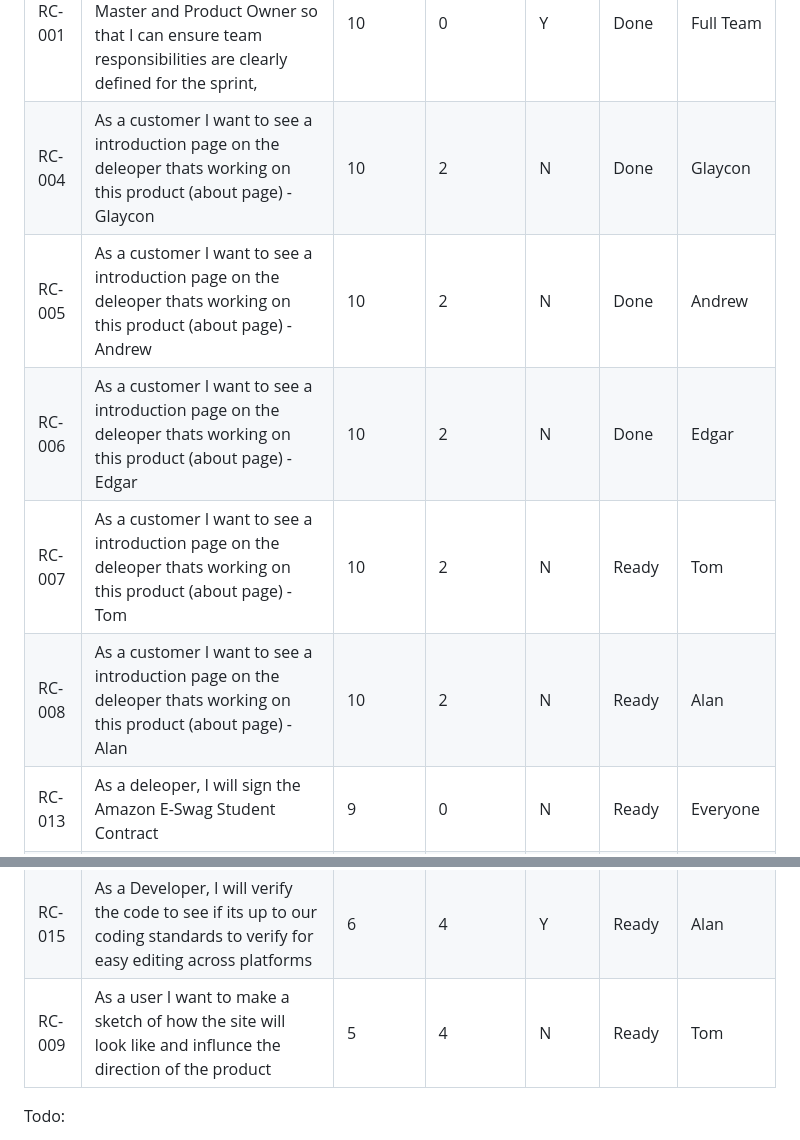
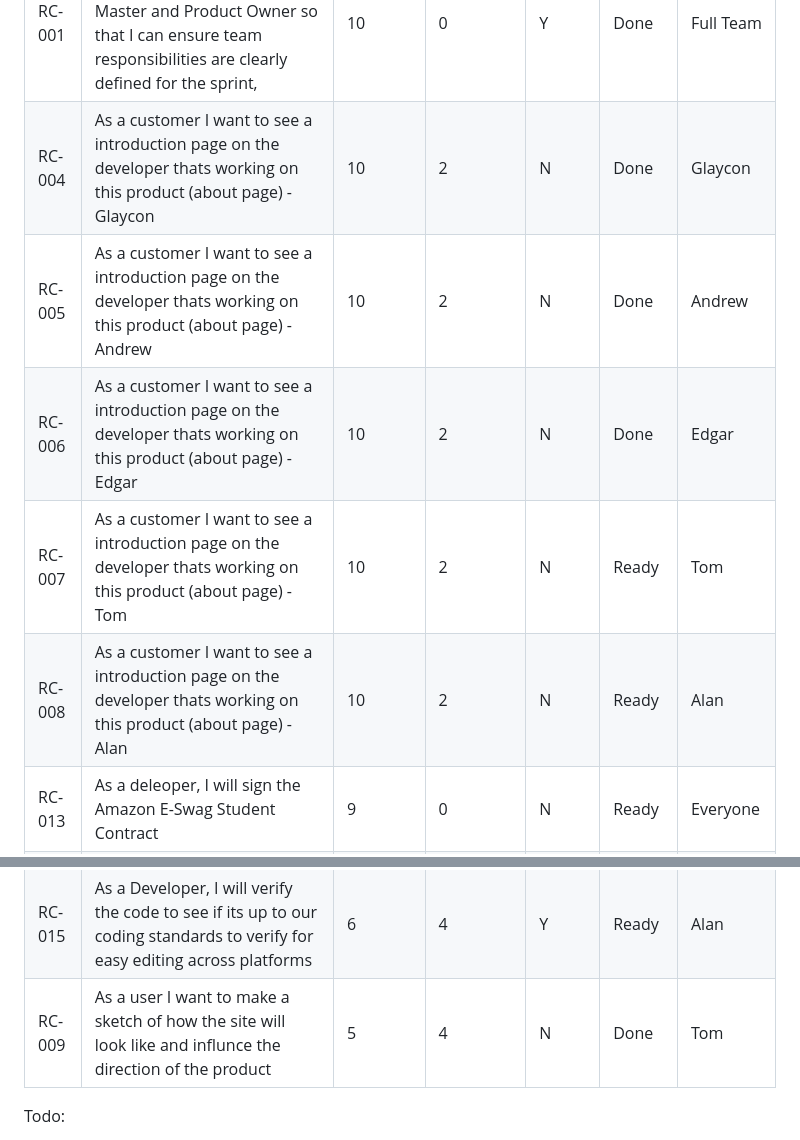
Before and after one commit to SpicyChalupas/E-Swags-App, a Markdown page: Backlogs/Sprint5Backlog.md, 2 parts joined by grey strips. Rendered like a GitHub page.

```diff
--- a/Backlogs/Sprint5Backlog.md
+++ b/Backlogs/Sprint5Backlog.md
@@ -20,11 +20,11 @@ Current Assign Total Points: 33
 | **ID** | **User Story / Task** | **Priority (1-10)** | **Estimate (SP)** | **Spike (Y/N)** | **Status** | **Assigned** |
 |--------|------------------------|--------------|--------------|------------|--------------|--------------|
 | RC-001 | As a Scrum Team, we want to identify the Sprint 5 Scrum Master and Product Owner so that I can ensure team responsibilities are clearly defined for the sprint, | 10 | 0 | Y | Done | Full Team |
- | RC-004 | As a customer I want to see a introduction page on the deleoper thats working on this product (about page) - Glaycon | 10 | 2 | N | Done | Glaycon |
- | RC-005 | As a customer I want to see a introduction page on the deleoper thats working on this product (about page) - Andrew | 10 | 2 | N | Done | Andrew |
- | RC-006 | As a customer I want to see a introduction page on the deleoper thats working on this product (about page) - Edgar | 10 | 2 | N | Done | Edgar |
- | RC-007 | As a customer I want to see a introduction page on the deleoper thats working on this product (about page) - Tom | 10 | 2 | N | Ready | Tom |
- | RC-008 | As a customer I want to see a introduction page on the deleoper thats working on this product (about page) - Alan | 10 | 2 | N | Ready | Alan |
+ | RC-004 | As a customer I want to see a introduction page on the developer thats working on this product (about page) - Glaycon | 10 | 2 | N | Done | Glaycon |
+ | RC-005 | As a customer I want to see a introduction page on the  developer thats working on this product (about page) - Andrew | 10 | 2 | N | Done | Andrew |
+ | RC-006 | As a customer I want to see a introduction page on the  developer thats working on this product (about page) - Edgar | 10 | 2 | N | Done | Edgar |
+ | RC-007 | As a customer I want to see a introduction page on the  developer thats working on this product (about page) - Tom | 10 | 2 | N | Ready | Tom |
+ | RC-008 | As a customer I want to see a introduction page on the  developer thats working on this product (about page) - Alan | 10 | 2 | N | Ready | Alan |
  | RC-013 | As a deleoper, I will sign the Amazon E-Swag Student Contract | 9 | 0 | N | Ready | Everyone |
  | RC-002 | As a Product Owner, I want to manage the backlogs and focus on the Minimum Viable Product (MVP) and prioritize stories so that I can deliver value to users by the end of the sprint. | 8 | 2 | Y | Done | Glaycon |
  | RC-003 | As a Scrum Master, I want to facilitate Sprint Planning and story commitment so that I can help the team work with focus and alignment. | 8 | 2 | Y | Done | Andrew |
@@ -33,7 +33,7 @@ Current Assign Total Points: 33
  | RC-014 | As a Developer, I will host the a basic starter static and server page for E-Swag App on AWS | 7 | 2 | Y | Done | Glaycon |
  | RC-011 | As a user, I want my inputs validated in the deposit page | 6 | 4 | N | Ready | Edgar |
  | RC-015 | As a Developer, I will verify the code to see if its up to our coding standards to verify for easy editing across platforms | 6 | 4 | Y | Ready | Alan |
- | RC-009 | As a user I want to make a sketch of how the site will look like and influnce the direction of the product | 5 | 4 | N | Ready | Tom |
+ | RC-009 | As a user I want to make a sketch of how the site will look like and influnce the direction of the product | 5 | 4 | N | Done | Tom |
 
 Todo:
 1. Team members request the highest priority stories (required for MVP)
```
